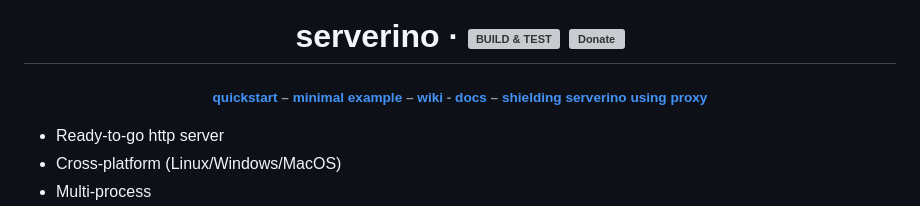
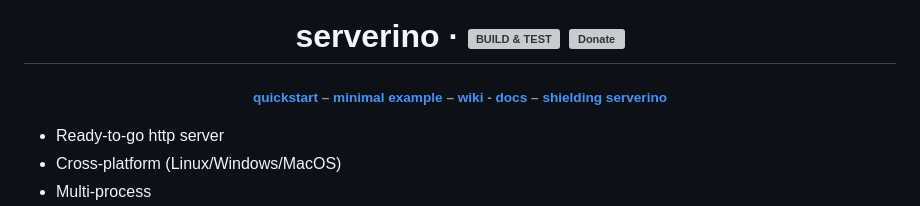
Before and after one commit to trikko/serverino, a Markdown page: README.md, the part around the change. GitHub-like rendering; grey boxes are pictures that could not be loaded.

```diff
--- a/README.md
+++ b/README.md
@@ -6,7 +6,7 @@
 </p>
 <h6>
 <p align="center">
-<a href="#quickstart">quickstart</a> – <a href="#a-simple-webserver-in-just-three-lines">minimal example</a> – <a href="https://github.com/trikko/serverino/wiki/">wiki</a> - <a href="#documentation-you-need">docs</a> – <a href="#shielding-the-whole-thing">shielding serverino using proxy</a>
+<a href="#quickstart">quickstart</a> – <a href="#a-simple-webserver-in-just-three-lines">minimal example</a> – <a href="https://github.com/trikko/serverino/wiki/">wiki</a> - <a href="#documentation-you-need">docs</a> – <a href="#shielding-the-whole-thing">shielding serverino</a>
 </p>
 </h6>
 
```
